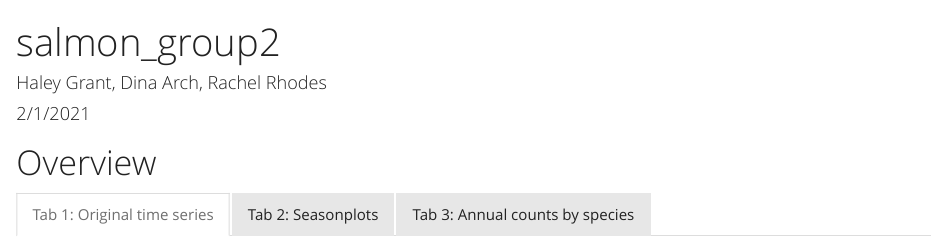
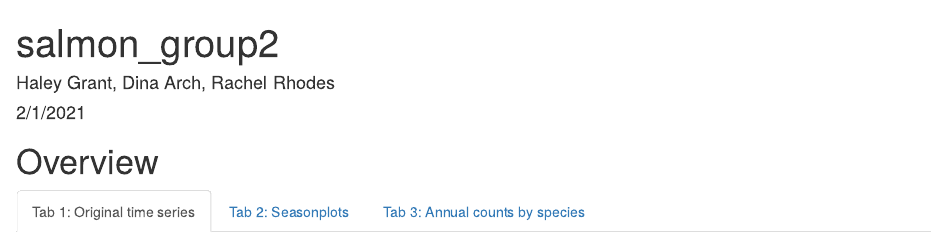
Before and after one commit to hmgrant/a2-task1-group2, an R Markdown document (salmon_group2.Rmd): the page in a window 1100 px wide, from its top. Rendered offline with R 4.5, knitr and Pandoc, with nearby package versions; drawn as R Markdown's standard HTML page in place of the format the file asks for.

Commit message:
added theme

````diff
--- a/salmon_group2.Rmd
+++ b/salmon_group2.Rmd
@@ -3,12 +3,14 @@ title: "salmon_group2"
 author: "Haley Grant, Dina Arch, Rachel Rhodes"
 date: "2/1/2021"
 output:
-  html_document:
-    theme: yeti
+  prettydoc::html_pretty:
+    theme: hpstr
 ---
 
 ```{r setup, include=FALSE}
 knitr::opts_chunk$set(echo = TRUE)
+library(prettydoc)
+
 ```
 
 # Overview {.tabset}
````
